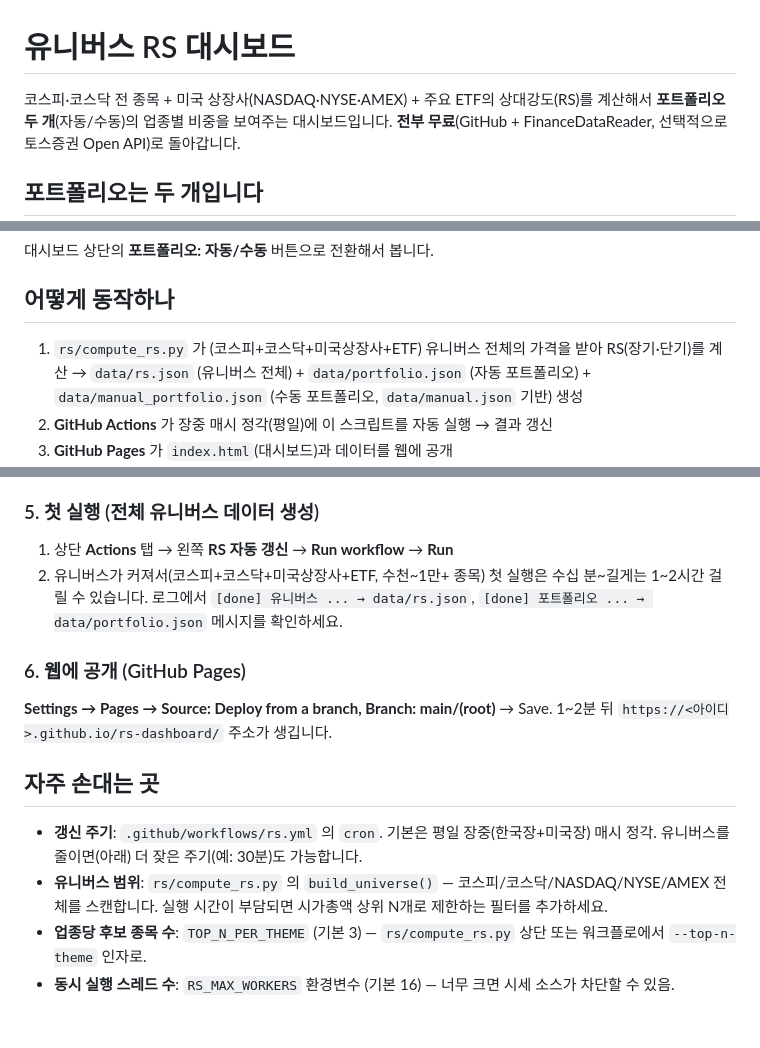
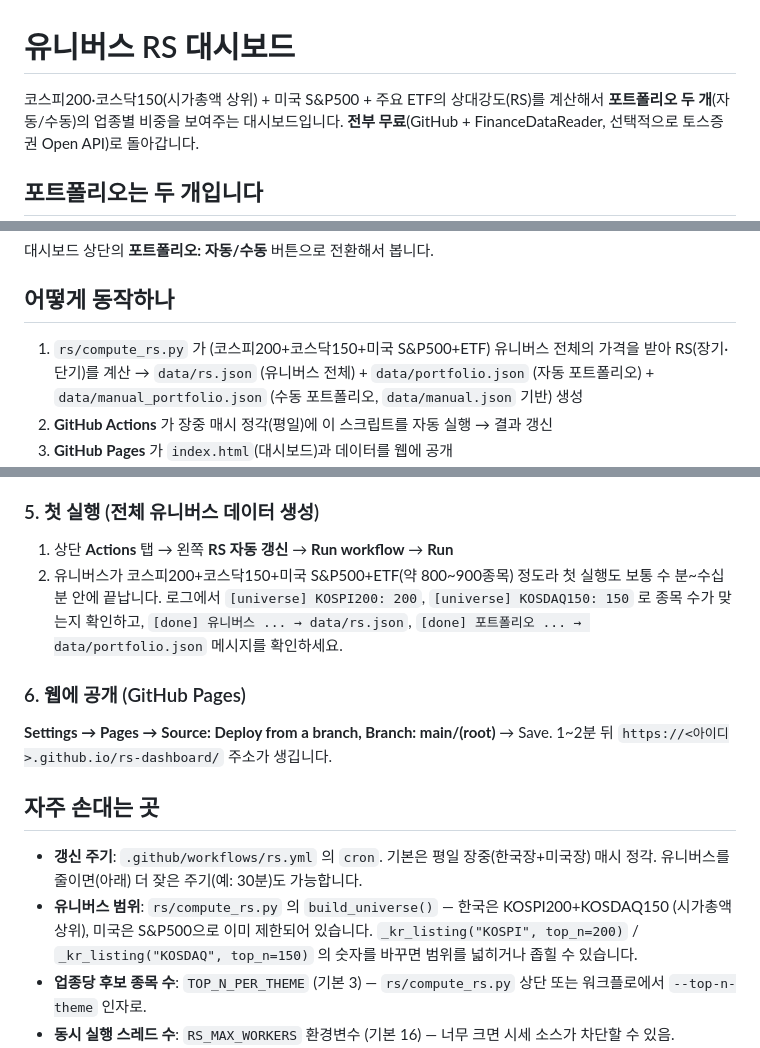
Before and after one commit to daeunchloelee/rs-dashboard, a Markdown page: README.md, 3 parts joined by grey strips. Drawn GitHub-style; blank space fills up the shorter version.

```diff
--- a/README.md
+++ b/README.md
@@ -1,6 +1,6 @@
 # 유니버스 RS 대시보드
 
-코스피·코스닥 전 종목 + 미국 상장사(NASDAQ·NYSE·AMEX) + 주요 ETF의 상대강도(RS)를 계산해서
+코스피200·코스닥150(시가총액 상위) + 미국 S&P500 + 주요 ETF의 상대강도(RS)를 계산해서
 **포트폴리오 두 개**(자동/수동)의 업종별 비중을 보여주는 대시보드입니다.
 **전부 무료**(GitHub + FinanceDataReader, 선택적으로 토스증권 Open API)로 돌아갑니다.
 
@@ -17,7 +17,7 @@
 
 ## 어떻게 동작하나
 
-1. `rs/compute_rs.py` 가 (코스피+코스닥+미국상장사+ETF) 유니버스 전체의 가격을 받아
+1. `rs/compute_rs.py` 가 (코스피200+코스닥150+미국 S&P500+ETF) 유니버스 전체의 가격을 받아
    RS(장기·단기)를 계산 → `data/rs.json` (유니버스 전체) + `data/portfolio.json` (자동
    포트폴리오) + `data/manual_portfolio.json` (수동 포트폴리오, `data/manual.json` 기반) 생성
 2. **GitHub Actions** 가 장중 매시 정각(평일)에 이 스크립트를 자동 실행 → 결과 갱신
@@ -85,8 +85,9 @@ General → Workflow permissions → Read and write permissions** 를 켭니다.
 ### 5. 첫 실행 (전체 유니버스 데이터 생성)
 
 1. 상단 **Actions** 탭 → 왼쪽 **RS 자동 갱신** → **Run workflow** → **Run**
-2. 유니버스가 커져서(코스피+코스닥+미국상장사+ETF, 수천~1만+ 종목) 첫 실행은
-   수십 분~길게는 1~2시간 걸릴 수 있습니다. 로그에서 `[done] 유니버스 ... → data/rs.json`,
+2. 유니버스가 코스피200+코스닥150+미국 S&P500+ETF(약 800~900종목) 정도라 첫 실행도
+   보통 수 분~수십 분 안에 끝납니다. 로그에서 `[universe] KOSPI200: 200`,
+   `[universe] KOSDAQ150: 150` 로 종목 수가 맞는지 확인하고, `[done] 유니버스 ... → data/rs.json`,
    `[done] 포트폴리오 ... → data/portfolio.json` 메시지를 확인하세요.
 
 ### 6. 웹에 공개 (GitHub Pages)
@@ -98,8 +99,9 @@ General → Workflow permissions → Read and write permissions** 를 켭니다.
 
 - **갱신 주기**: `.github/workflows/rs.yml` 의 `cron`. 기본은 평일 장중(한국장+미국장) 매시 정각.
   유니버스를 줄이면(아래) 더 잦은 주기(예: 30분)도 가능합니다.
-- **유니버스 범위**: `rs/compute_rs.py` 의 `build_universe()` — 코스피/코스닥/NASDAQ/NYSE/AMEX
-  전체를 스캔합니다. 실행 시간이 부담되면 시가총액 상위 N개로 제한하는 필터를 추가하세요.
+- **유니버스 범위**: `rs/compute_rs.py` 의 `build_universe()` — 한국은 KOSPI200+KOSDAQ150
+  (시가총액 상위), 미국은 S&P500으로 이미 제한되어 있습니다. `_kr_listing("KOSPI", top_n=200)` /
+  `_kr_listing("KOSDAQ", top_n=150)` 의 숫자를 바꾸면 범위를 넓히거나 좁힐 수 있습니다.
 - **업종당 후보 종목 수**: `TOP_N_PER_THEME` (기본 3) — `rs/compute_rs.py` 상단 또는
   워크플로에서 `--top-n-theme` 인자로.
 - **동시 실행 스레드 수**: `RS_MAX_WORKERS` 환경변수 (기본 16) — 너무 크면 시세 소스가 차단할 수 있음.
```
Also changed, not shown: other parts of README.md (+1 -1 lines).
